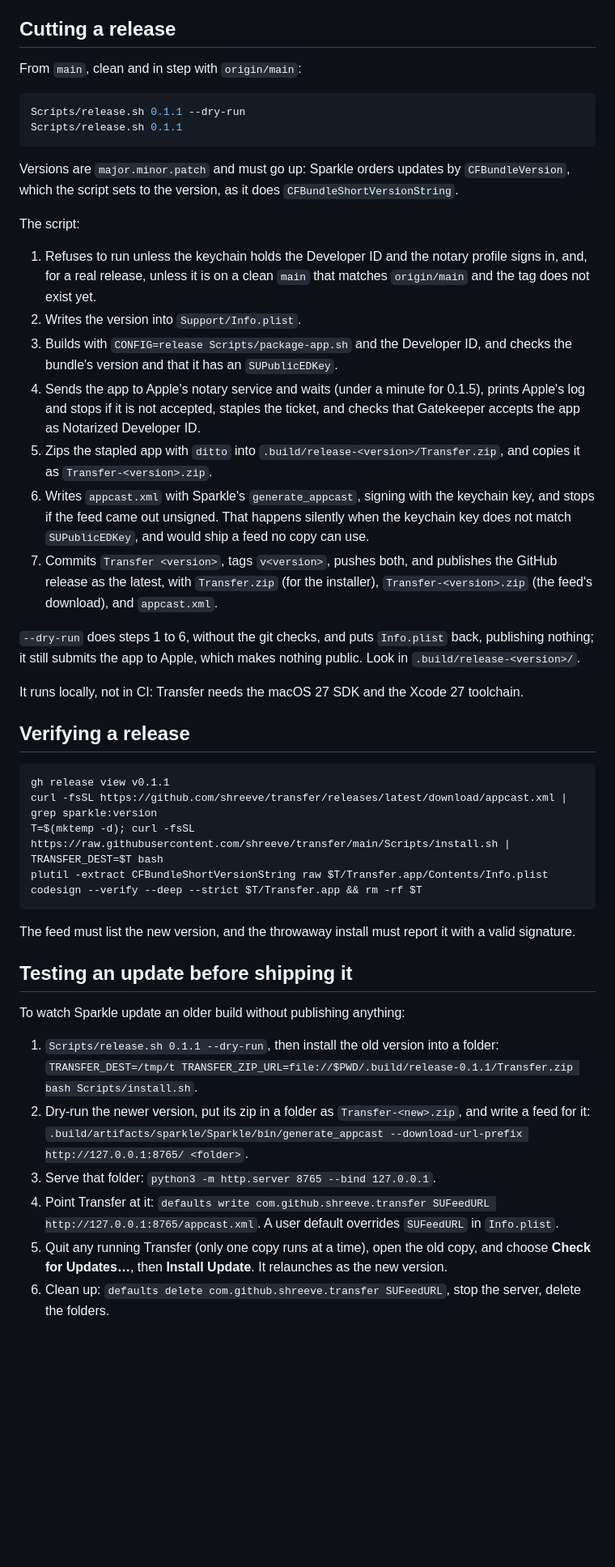
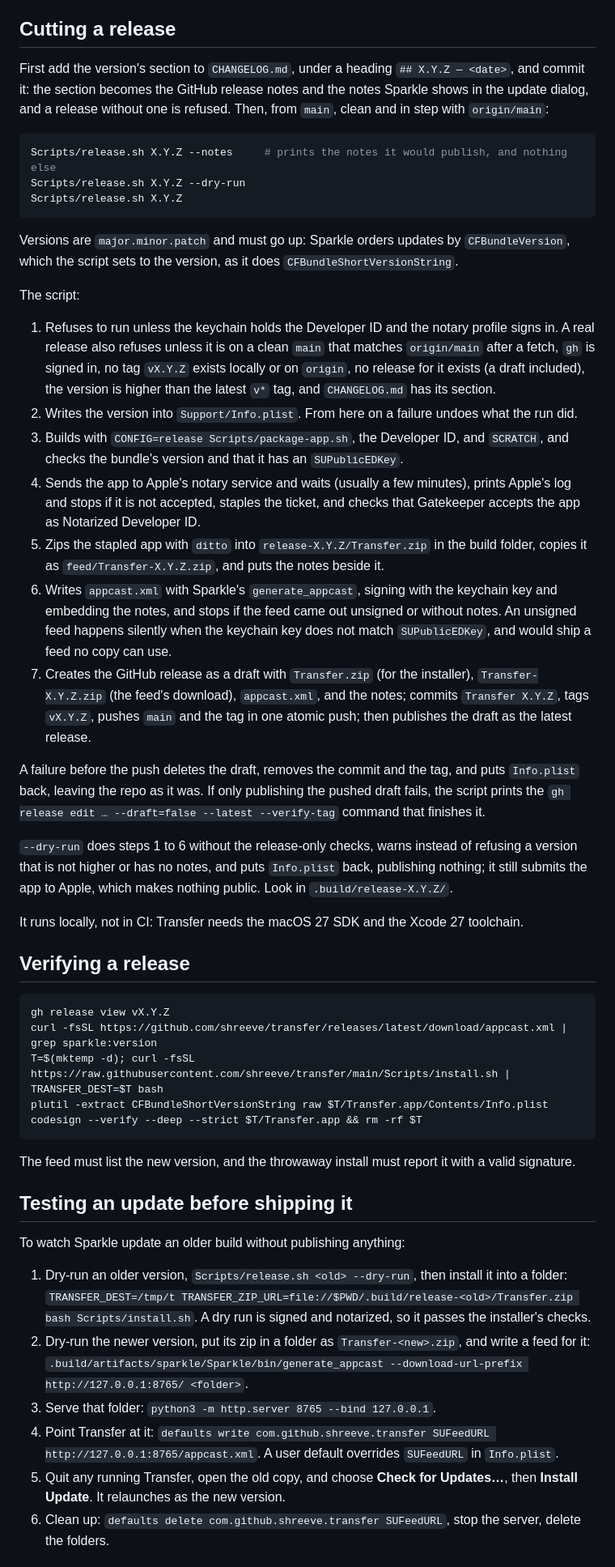
Before and after one commit to shreeve/transfer, a Markdown page: docs/RELEASING.md, the part around one of its changes. Shown at 81% size. Drawn GitHub-style; blank space fills up the shorter version.

Commit message:
docs/RELEASING.md follows the release script and installer as they are now.
- The installer row and the Gatekeeper note: it installs only an app signed with a Developer ID
  of team SD6N7Z8P9P that Gatekeeper accepts as notarized, TRANSFER_ZIP_URL included, over HTTPS
  only, and so fails closed where Gatekeeper's assessments are off.
- The build row: SCRATCH, and the app's path as package-app.sh's only stdout.
- The app row takes HANDOFF.md's word that Sparkle starts only with an SUPublicEDKey.
- Cutting a release starts from the CHANGELOG.md section the notes come from, shows --notes,
  and lists the real release's new pre-checks (gh signed in, no tag locally or on origin, no
  release or draft, a higher version, a notes section). The steps follow the script's order:
  draft, commit and tag, one atomic push, publish; a failure before the push undoes the draft,
  commit, tag, and Info.plist, and a failed publish prints the command that finishes it. A dry
  run only warns about the version and notes.
- Examples use X.Y.Z, notarization takes "usually a few minutes" as the script says, and the
  update test notes that a dry run passes the installer's checks (TD-33).

````diff
--- a/docs/RELEASING.md
+++ b/docs/RELEASING.md
@@ -50,33 +50,36 @@ Keep a backup of the private key in a password manager, and delete any exported
 
 ## Cutting a release
 
-From `main`, clean and in step with `origin/main`:
+First add the version's section to `CHANGELOG.md`, under a heading `## X.Y.Z — <date>`, and commit it: the section becomes the GitHub release notes and the notes Sparkle shows in the update dialog, and a release without one is refused. Then, from `main`, clean and in step with `origin/main`:
 
 ```bash
-Scripts/release.sh 0.1.1 --dry-run
-Scripts/release.sh 0.1.1
+Scripts/release.sh X.Y.Z --notes     # prints the notes it would publish, and nothing else
+Scripts/release.sh X.Y.Z --dry-run
+Scripts/release.sh X.Y.Z
 ```
 
 Versions are `major.minor.patch` and must go up: Sparkle orders updates by `CFBundleVersion`, which the script sets to the version, as it does `CFBundleShortVersionString`.
 
 The script:
 
-1. Refuses to run unless the keychain holds the Developer ID and the notary profile signs in, and, for a real release, unless it is on a clean `main` that matches `origin/main` and the tag does not exist yet.
-2. Writes the version into `Support/Info.plist`.
-3. Builds with `CONFIG=release Scripts/package-app.sh` and the Developer ID, and checks the bundle's version and that it has an `SUPublicEDKey`.
-4. Sends the app to Apple's notary service and waits (under a minute for 0.1.5), prints Apple's log and stops if it is not accepted, staples the ticket, and checks that Gatekeeper accepts the app as Notarized Developer ID.
-5. Zips the stapled app with `ditto` into `.build/release-<version>/Transfer.zip`, and copies it as `Transfer-<version>.zip`.
-6. Writes `appcast.xml` with Sparkle's `generate_appcast`, signing with the keychain key, and stops if the feed came out unsigned. That happens silently when the keychain key does not match `SUPublicEDKey`, and would ship a feed no copy can use.
-7. Commits `Transfer <version>`, tags `v<version>`, pushes both, and publishes the GitHub release as the latest, with `Transfer.zip` (for the installer), `Transfer-<version>.zip` (the feed's download), and `appcast.xml`.
+1. Refuses to run unless the keychain holds the Developer ID and the notary profile signs in. A real release also refuses unless it is on a clean `main` that matches `origin/main` after a fetch, `gh` is signed in, no tag `vX.Y.Z` exists locally or on `origin`, no release for it exists (a draft included), the version is higher than the latest `v*` tag, and `CHANGELOG.md` has its section.
+2. Writes the version into `Support/Info.plist`. From here on a failure undoes what the run did.
+3. Builds with `CONFIG=release Scripts/package-app.sh`, the Developer ID, and `SCRATCH`, and checks the bundle's version and that it has an `SUPublicEDKey`.
+4. Sends the app to Apple's notary service and waits (usually a few minutes), prints Apple's log and stops if it is not accepted, staples the ticket, and checks that Gatekeeper accepts the app as Notarized Developer ID.
+5. Zips the stapled app with `ditto` into `release-X.Y.Z/Transfer.zip` in the build folder, copies it as `feed/Transfer-X.Y.Z.zip`, and puts the notes beside it.
+6. Writes `appcast.xml` with Sparkle's `generate_appcast`, signing with the keychain key and embedding the notes, and stops if the feed came out unsigned or without notes. An unsigned feed happens silently when the keychain key does not match `SUPublicEDKey`, and would ship a feed no copy can use.
+7. Creates the GitHub release as a draft with `Transfer.zip` (for the installer), `Transfer-X.Y.Z.zip` (the feed's download), `appcast.xml`, and the notes; commits `Transfer X.Y.Z`, tags `vX.Y.Z`, pushes `main` and the tag in one atomic push; then publishes the draft as the latest release.
 
-`--dry-run` does steps 1 to 6, without the git checks, and puts `Info.plist` back, publishing nothing; it still submits the app to Apple, which makes nothing public. Look in `.build/release-<version>/`.
+A failure before the push deletes the draft, removes the commit and the tag, and puts `Info.plist` back, leaving the repo as it was. If only publishing the pushed draft fails, the script prints the `gh release edit … --draft=false --latest --verify-tag` command that finishes it.
+
+`--dry-run` does steps 1 to 6 without the release-only checks, warns instead of refusing a version that is not higher or has no notes, and puts `Info.plist` back, publishing nothing; it still submits the app to Apple, which makes nothing public. Look in `.build/release-X.Y.Z/`.
 
 It runs locally, not in CI: Transfer needs the macOS 27 SDK and the Xcode 27 toolchain.
 
 ## Verifying a release
 
 ```bash
-gh release view v0.1.1
+gh release view vX.Y.Z
 curl -fsSL https://github.com/shreeve/transfer/releases/latest/download/appcast.xml | grep sparkle:version
 T=$(mktemp -d); curl -fsSL https://raw.githubusercontent.com/shreeve/transfer/main/Scripts/install.sh | TRANSFER_DEST=$T bash
 plutil -extract CFBundleShortVersionString raw $T/Transfer.app/Contents/Info.plist
@@ -89,11 +92,11 @@ The feed must list the new version, and the throwaway install must report it wit
 
 To watch Sparkle update an older build without publishing anything:
 
-1. `Scripts/release.sh 0.1.1 --dry-run`, then install the old version into a folder: `TRANSFER_DEST=/tmp/t TRANSFER_ZIP_URL=file://$PWD/.build/release-0.1.1/Transfer.zip bash Scripts/install.sh`.
+1. Dry-run an older version, `Scripts/release.sh <old> --dry-run`, then install it into a folder: `TRANSFER_DEST=/tmp/t TRANSFER_ZIP_URL=file://$PWD/.build/release-<old>/Transfer.zip bash Scripts/install.sh`. A dry run is signed and notarized, so it passes the installer's checks.
 2. Dry-run the newer version, put its zip in a folder as `Transfer-<new>.zip`, and write a feed for it: `.build/artifacts/sparkle/Sparkle/bin/generate_appcast --download-url-prefix http://127.0.0.1:8765/ <folder>`.
 3. Serve that folder: `python3 -m http.server 8765 --bind 127.0.0.1`.
 4. Point Transfer at it: `defaults write com.github.shreeve.transfer SUFeedURL http://127.0.0.1:8765/appcast.xml`. A user default overrides `SUFeedURL` in `Info.plist`.
-5. Quit any running Transfer (only one copy runs at a time), open the old copy, and choose **Check for Updates…**, then **Install Update**. It relaunches as the new version.
+5. Quit any running Transfer, open the old copy, and choose **Check for Updates…**, then **Install Update**. It relaunches as the new version.
 6. Clean up: `defaults delete com.github.shreeve.transfer SUFeedURL`, stop the server, delete the folders.
 
 ## If something goes wrong
````
Also changed, not shown: other parts of docs/RELEASING.md (+6 -5 lines).
